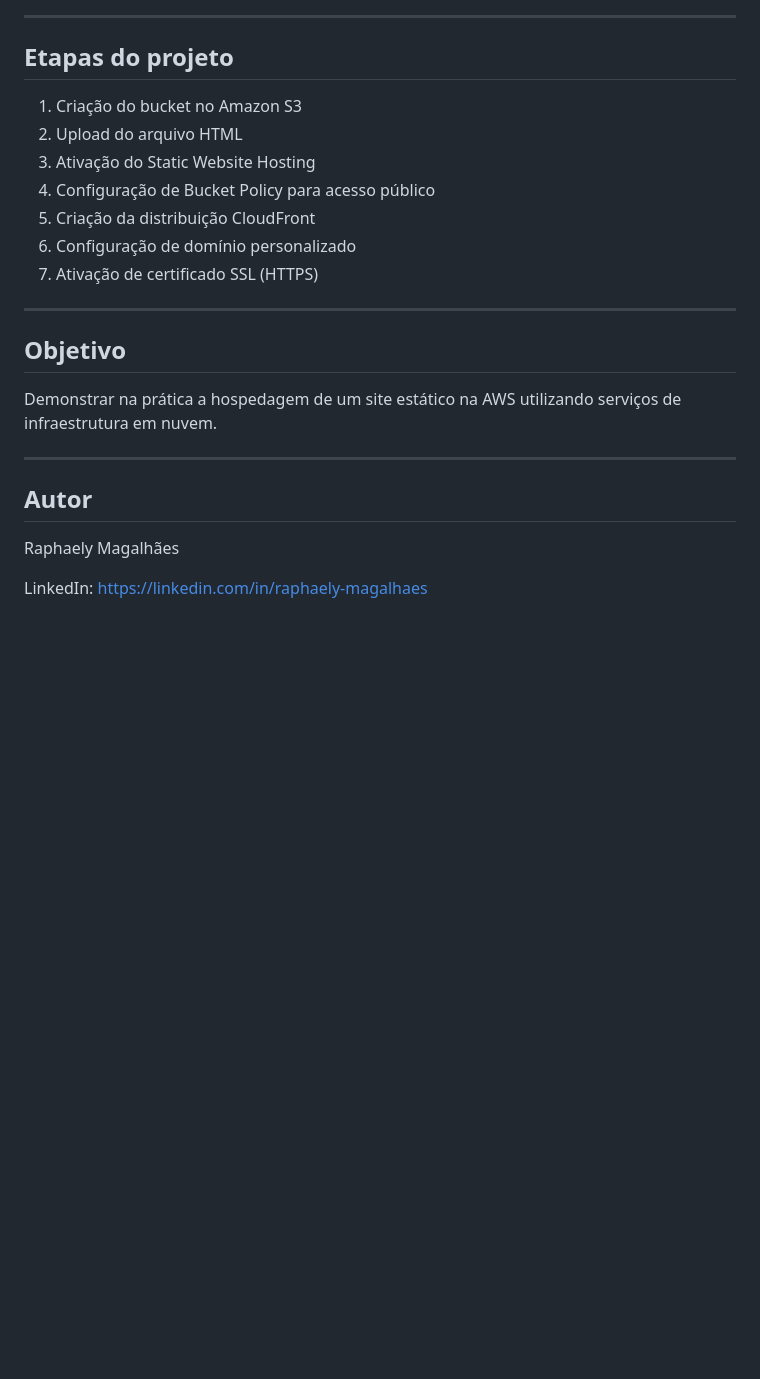
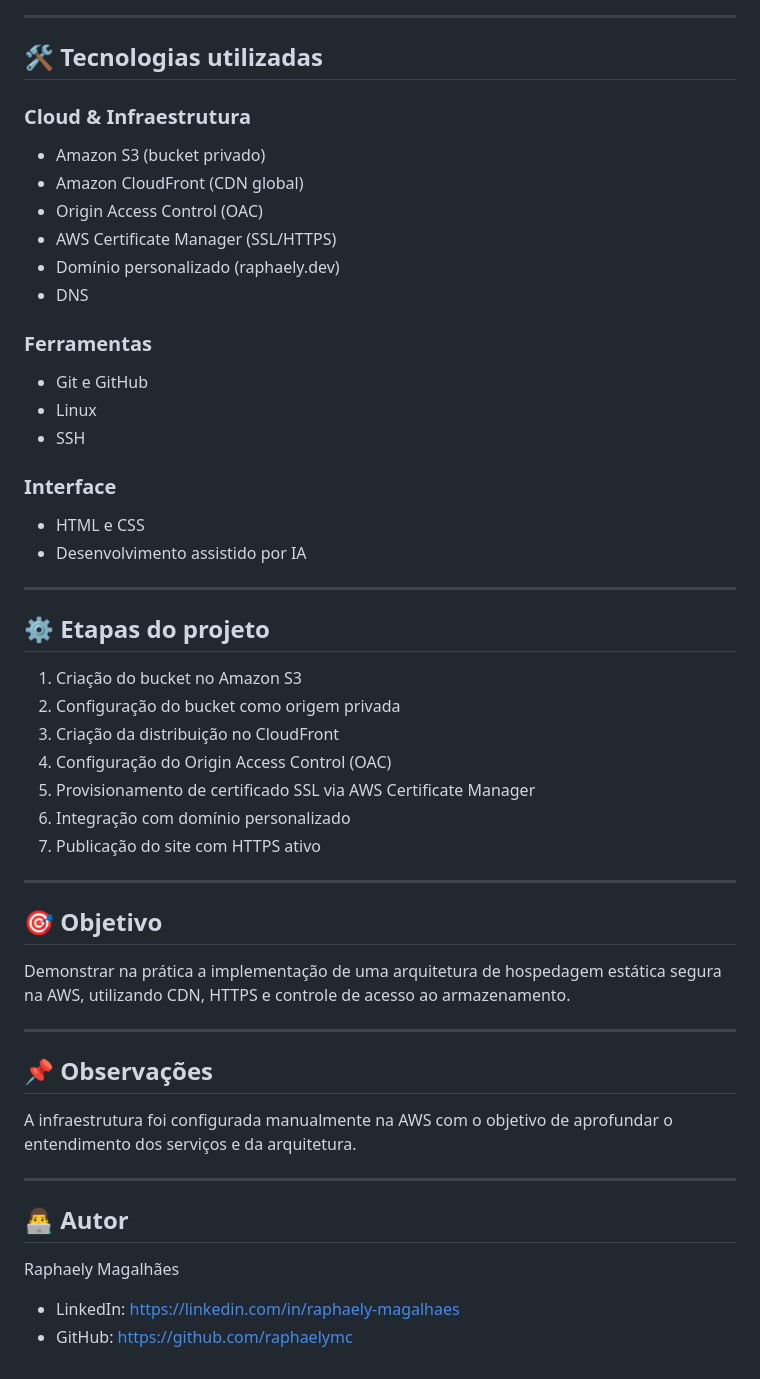
Before and after one commit to raphaelymc/aws-s3-static-website, a Markdown page: README.md, the part around one of its changes. Drawn GitHub-style; blank space fills up the shorter version.

```diff
--- a/README.md
+++ b/README.md
@@ -38,26 +39,54 @@ User → CloudFront → S3 Bucket
 
 ---
 
-## Etapas do projeto
+## 🛠️ Tecnologias utilizadas
 
-1. Criação do bucket no Amazon S3
-2. Upload do arquivo HTML
-3. Ativação do Static Website Hosting
-4. Configuração de Bucket Policy para acesso público
-5. Criação da distribuição CloudFront
-6. Configuração de domínio personalizado
-7. Ativação de certificado SSL (HTTPS)
+### Cloud & Infraestrutura
+- Amazon S3 (bucket privado)
+- Amazon CloudFront (CDN global)
+- Origin Access Control (OAC)
+- AWS Certificate Manager (SSL/HTTPS)
+- Domínio personalizado (raphaely.dev)
+- DNS
+
+### Ferramentas
+- Git e GitHub
+- Linux
+- SSH
+
+### Interface
+- HTML e CSS
+- Desenvolvimento assistido por IA
 
 ---
 
-## Objetivo
+## ⚙️ Etapas do projeto
 
-Demonstrar na prática a hospedagem de um site estático na AWS utilizando serviços de infraestrutura em nuvem.
+1. Criação do bucket no Amazon S3
+2. Configuração do bucket como origem privada
+3. Criação da distribuição no CloudFront
+4. Configuração do Origin Access Control (OAC)
+5. Provisionamento de certificado SSL via AWS Certificate Manager
+6. Integração com domínio personalizado
+7. Publicação do site com HTTPS ativo
 
 ---
 
-## Autor
+## 🎯 Objetivo
+
+Demonstrar na prática a implementação de uma arquitetura de hospedagem estática segura na AWS, utilizando CDN, HTTPS e controle de acesso ao armazenamento.
+
+---
+
+## 📌 Observações
+
+A infraestrutura foi configurada manualmente na AWS com o objetivo de aprofundar o entendimento dos serviços e da arquitetura.
+
+---
+
+## 👨‍💻 Autor
 
 Raphaely Magalhães
 
-LinkedIn: https://linkedin.com/in/raphaely-magalhaes
+- LinkedIn: https://linkedin.com/in/raphaely-magalhaes
+- GitHub: https://github.com/raphaelymc
```
Also changed, not shown: other parts of README.md (+19 -18 lines), preview.png, 4 other files.
